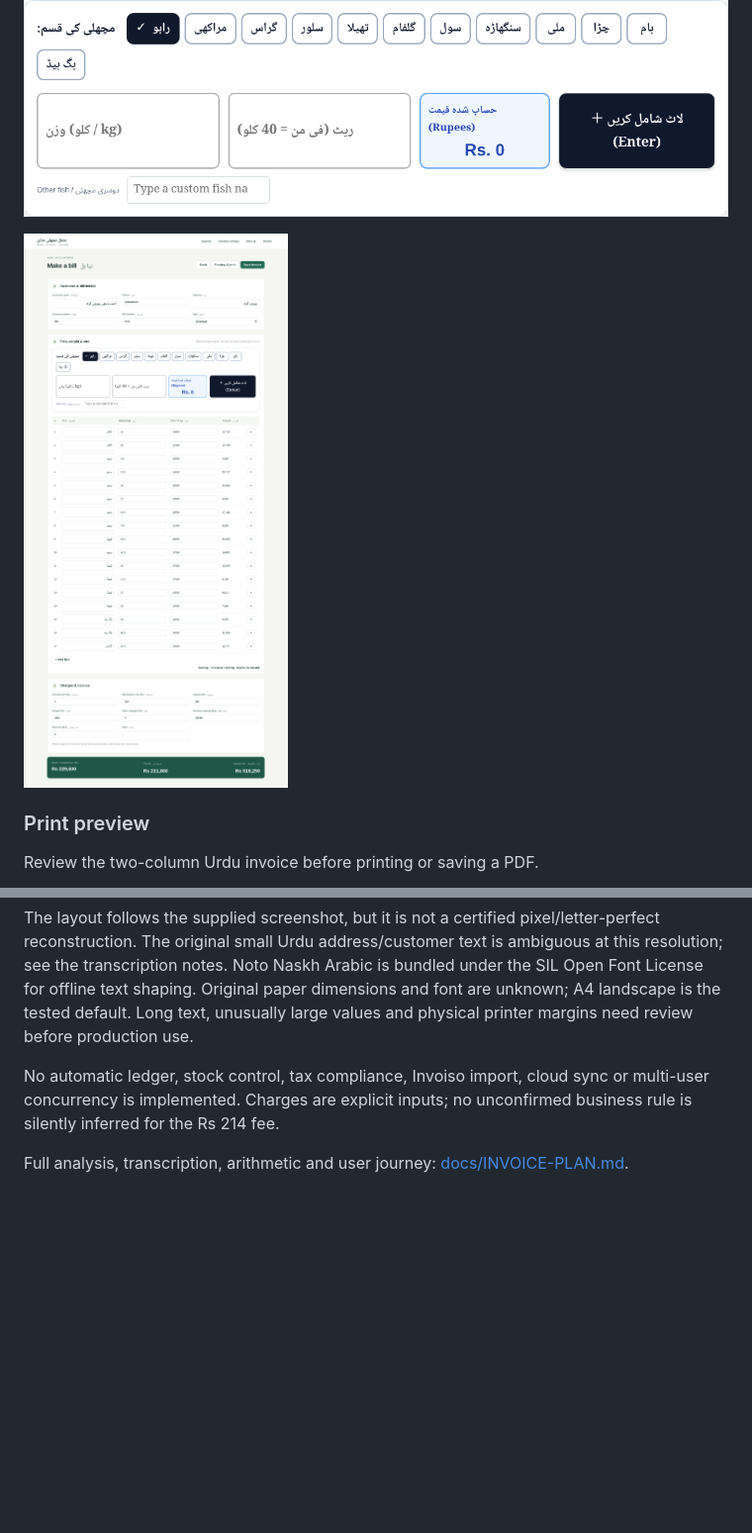
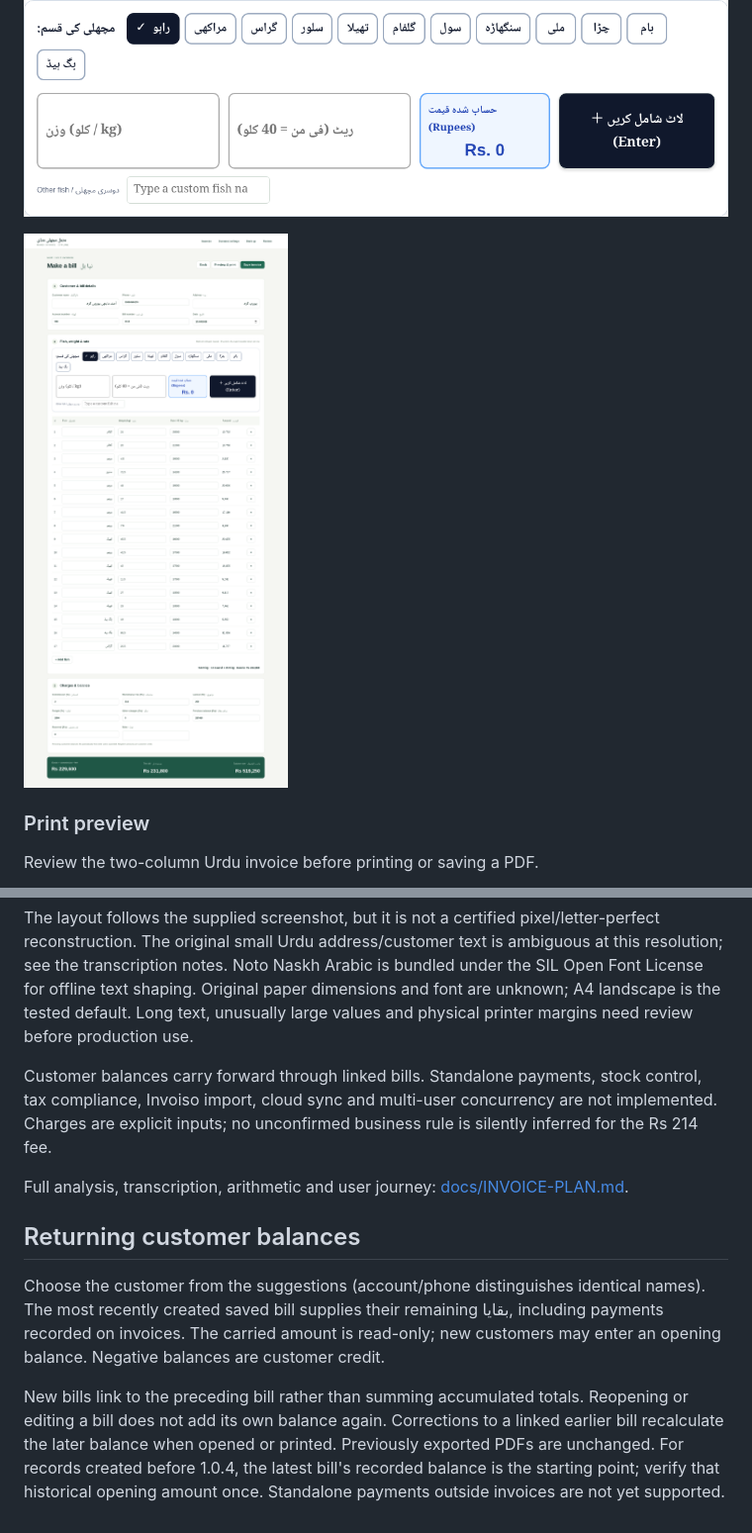
Before and after one commit to The-Rohan/invoice, a Markdown page: README.md, 2 parts joined by grey strips. Shown at 99% size. GitHub-like rendering; pictures changed too: docs/screenshots/02-invoice-editor.png; blank space fills up the shorter version.

Commit message:
Carry returning customer balances forward without double-counting

```diff
--- a/README.md
+++ b/README.md
@@ -99,6 +99,12 @@ Desktop data is an atomically replaced JSON file in Electron's OS-specific appli
 
 The layout follows the supplied screenshot, but it is not a certified pixel/letter-perfect reconstruction. The original small Urdu address/customer text is ambiguous at this resolution; see the transcription notes. Noto Naskh Arabic is bundled under the SIL Open Font License for offline text shaping. Original paper dimensions and font are unknown; A4 landscape is the tested default. Long text, unusually large values and physical printer margins need review before production use.
 
-No automatic ledger, stock control, tax compliance, Invoiso import, cloud sync or multi-user concurrency is implemented. Charges are explicit inputs; no unconfirmed business rule is silently inferred for the Rs 214 fee.
+Customer balances carry forward through linked bills. Standalone payments, stock control, tax compliance, Invoiso import, cloud sync and multi-user concurrency are not implemented. Charges are explicit inputs; no unconfirmed business rule is silently inferred for the Rs 214 fee.
 
 Full analysis, transcription, arithmetic and user journey: [docs/INVOICE-PLAN.md](docs/INVOICE-PLAN.md).
+
+## Returning customer balances
+
+Choose the customer from the suggestions (account/phone distinguishes identical names). The most recently created saved bill supplies their remaining بقایا, including payments recorded on invoices. The carried amount is read-only; new customers may enter an opening balance. Negative balances are customer credit.
+
+New bills link to the preceding bill rather than summing accumulated totals. Reopening or editing a bill does not add its own balance again. Corrections to a linked earlier bill recalculate the later balance when opened or printed. Previously exported PDFs are unchanged. For records created before 1.0.4, the latest bill's recorded balance is the starting point; verify that historical opening amount once. Standalone payments outside invoices are not yet supported.
```
Also changed, not shown: other parts of README.md (+1 -1 lines), docs/RELEASE-NOTES.md (+2 -0 lines), docs/VALIDATION.md (+4 -0 lines), 7 other files.
